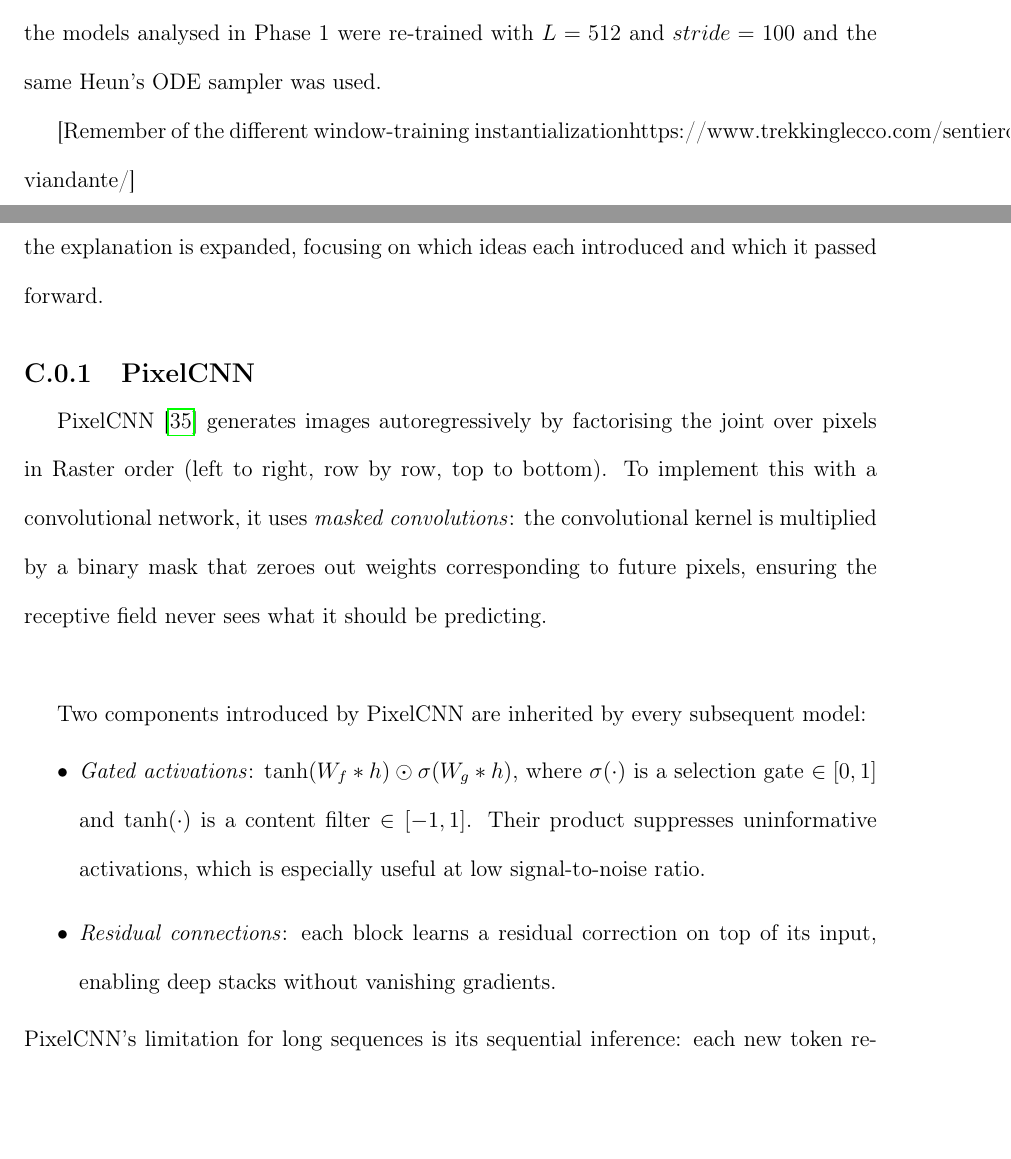
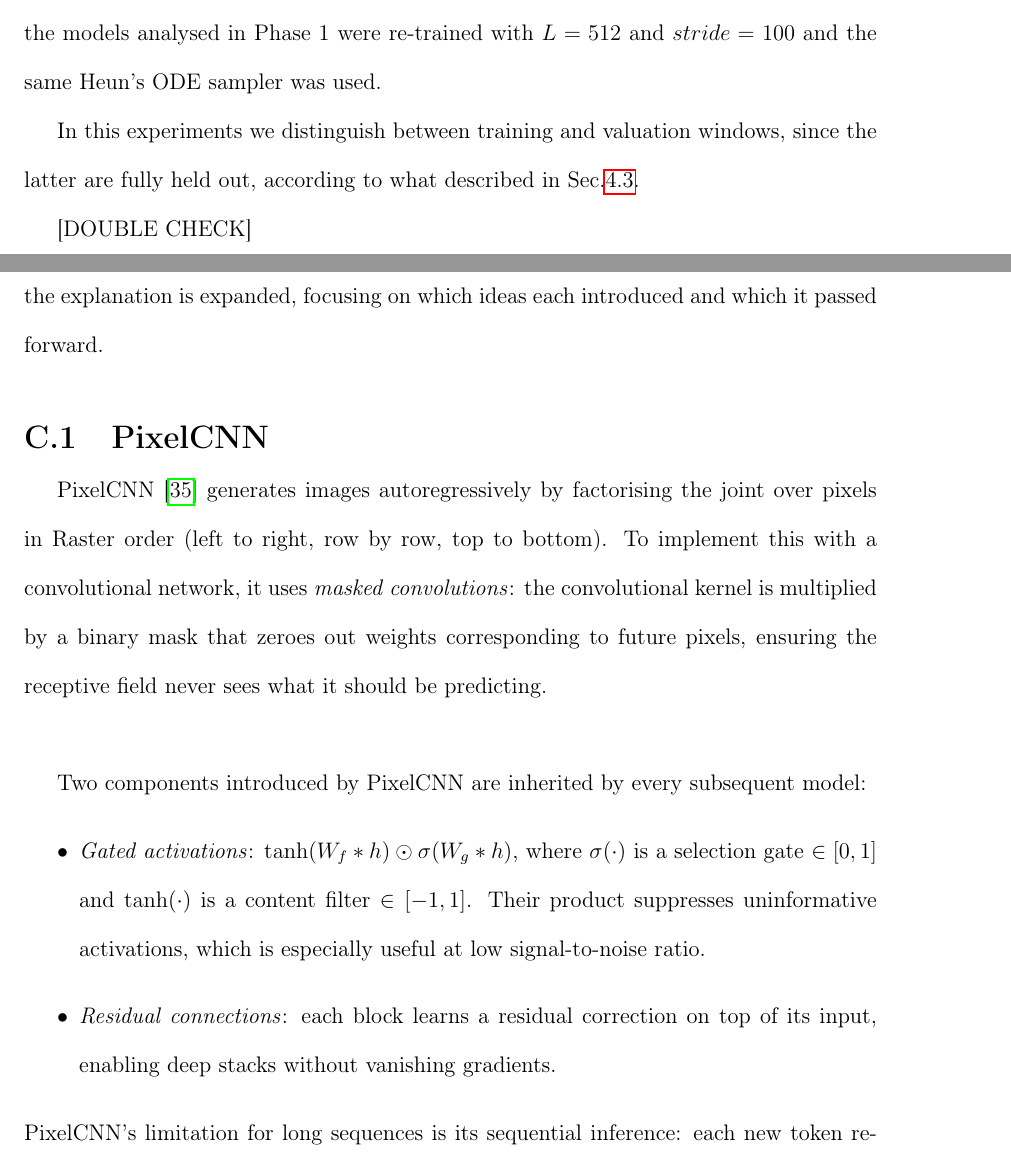
Before and after one commit to GiacomoNegri/Master-Thesis, a LaTeX thesis (main.tex, which reads appendix_C.tex, ch6_exp_results.tex): two parts of pages 55 and 82 of 86, joined at a grey line, cut so that both start at the same text, the shorter picture padded with empty space. Compiled offline with pdfLaTeX.

Commit message:
Updates from Overleaf

```diff
--- a/appendix_C.tex
+++ b/appendix_C.tex
@@ -4,7 +4,7 @@
 Section~\ref{sec:csdi_literature} described the four-step lineage PixelCNN, WaveNet, DiffWave, CSDI. Here the explanation is expanded, focusing on which ideas each introduced and which it
 passed forward.
 
-\subsection{PixelCNN}
+\section{PixelCNN}
 
 PixelCNN \cite{oord2016pixel} generates images autoregressively by factorising
 the joint over pixels in Raster order (left to right, row by row, top to bottom). To implement this with a convolutional
--- a/ch6_exp_results.tex
+++ b/ch6_exp_results.tex
@@ -33,4 +33,6 @@ For conditional add also:
 \section{Phase 2}
 In this section it is conducted a comparative study of EDM alongside previous implementation. Specifically, we evaluate the conditioning. In order to have a fair assessment, the models analysed in Phase 1 were re-trained with \(L=512\) and \(stride=100\) and the same Heun's ODE sampler was used.
 
-[Remember of the different window-training instantializationhttps://www.trekkinglecco.com/sentiero-viandante/]
+In this experiments we distinguish between training and valuation windows, since the latter are fully held out, according to what described in Sec.\ref{sec:sliding_window_ch4}.
+
+[DOUBLE CHECK]
```
Also changed, not shown: ch4_data_setup.tex (+1 -0 lines), appendix_C.tex (4 more changed lines).
